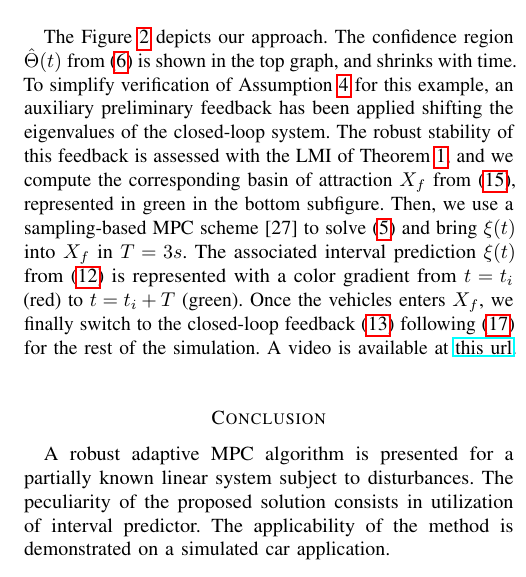
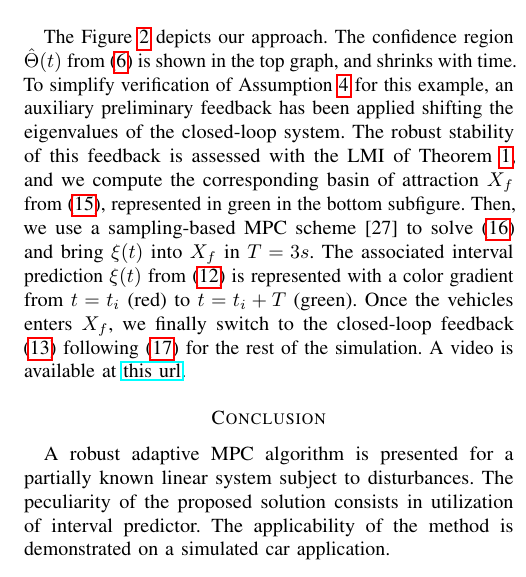
Before and after one commit to eleurent/robust-constraint-satisfaction, a LaTeX paper (paper/light.tex): part of one column of page 6 of 6, cut so that both start at the same text. Compiled offline with pdfLaTeX.

Commit message:
Fix typo

```diff
--- a/paper/light.tex
+++ b/paper/light.tex
@@ -889,7 +889,7 @@ B =
 \]
 Instead of simply stabilizing the vehicle state $x$, we track the lateral position $y_r(t)$ of the lane center. However, we do not have access to a full state reference $x_r(t) = [y_r(t), \psi_r(t), v_{y,r}(t), r_r(t)]^\transp$ consistent with the dynamics \eqref{eq:dynamics}. Thus, we define the state $\tilde{x} = x - [y_r(t), 0, 0, 0]^\transp$ and consider the remaining unknown terms $[0, \psi_r(t), v_{y,r}(t), r_r(t)]$ and $u_r(t)$ as perturbations $\omega(t)$, bounded since $x_r,\,u_r$ are assumed to belong to $\X = \pm[3, 2, 6, 6]^\transp$ and $\U=\pm[10]$.
 
-The \Cref{fig:lane-keeping} depicts our approach. The confidence region $\hat{\Theta}(t)$ from \eqref{eq:set_LS} is shown in the top graph, and shrinks with time. To simplify verification of \Cref{assu:metzler} for this example, an auxiliary preliminary feedback has been applied shifting the eigenvalues of the closed-loop system. The robust stability of this feedback is assessed with the LMI of \Cref{thm:ISS_pr}, and we compute the corresponding basin of attraction $X_f$ from \eqref{eq:X_f}, represented in green in the bottom subfigure. Then, we use a sampling-based MPC scheme \cite{HomemDeMello2014} to solve \eqref{eq:LS} and bring $\xi(t)$ into $X_f$ in $T=3s$.  The associated interval prediction $\xi(t)$ from \eqref{eq:predictor} is represented with a color gradient from $t=t_i$ (red) to $t=t_i+T$ (green). Once the vehicles enters $X_f$, we finally switch to the closed-loop feedback \eqref{eq:control_pr} following \eqref{eq:control} for the rest of the simulation. A video is available at \href{https://youtu.be/axurBzHRLGY}{this url}.
+The \Cref{fig:lane-keeping} depicts our approach. The confidence region $\hat{\Theta}(t)$ from \eqref{eq:set_LS} is shown in the top graph, and shrinks with time. To simplify verification of \Cref{assu:metzler} for this example, an auxiliary preliminary feedback has been applied shifting the eigenvalues of the closed-loop system. The robust stability of this feedback is assessed with the LMI of \Cref{thm:ISS_pr}, and we compute the corresponding basin of attraction $X_f$ from \eqref{eq:X_f}, represented in green in the bottom subfigure. Then, we use a sampling-based MPC scheme \cite{HomemDeMello2014} to solve \eqref{eq:OCP} and bring $\xi(t)$ into $X_f$ in $T=3s$.  The associated interval prediction $\xi(t)$ from \eqref{eq:predictor} is represented with a color gradient from $t=t_i$ (red) to $t=t_i+T$ (green). Once the vehicles enters $X_f$, we finally switch to the closed-loop feedback \eqref{eq:control_pr} following \eqref{eq:control} for the rest of the simulation. A video is available at \href{https://youtu.be/axurBzHRLGY}{this url}.
 \begin{figure}
     \centering
     \includegraphics[width=\linewidth]{img/lane-keeping.png}
```
Also changed, not shown: paper/main.tex (+1 -1 lines).
